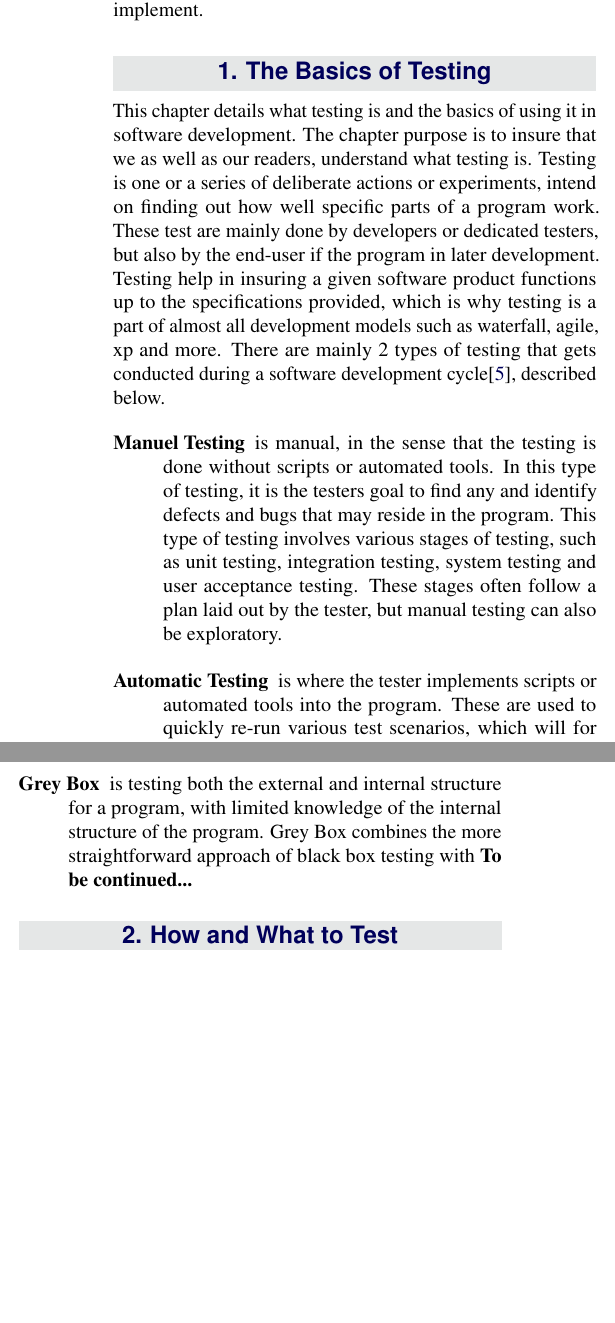
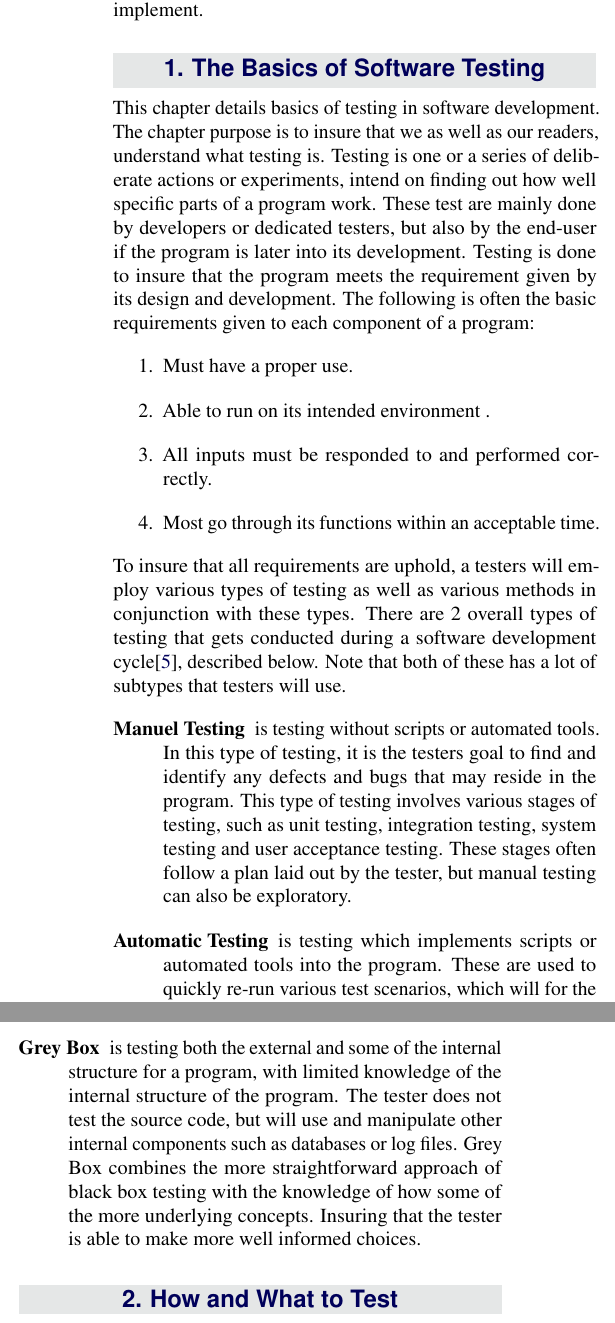
Before and after one commit to Betaboxguugi/P6, a LaTeX document (documentation/article/master.tex, which reads documentation/article/content/basicTesting.tex): two parts of the columns of page 2 of 5, joined at a grey line, cut so that both start at the same text, the shorter picture padded with empty space. Compiled offline with pdfLaTeX.

Commit message:
ᕕ( ᐛ )ᕗ

```diff
--- a/documentation/article/content/basicTesting.tex
+++ b/documentation/article/content/basicTesting.tex
@@ -1,20 +1,28 @@
-\section{The Basics of Testing}
-This chapter details what testing is and the basics of using it in software development. The chapter purpose is to insure that we as well as our readers, understand what testing is.
-Testing is one or a series of deliberate actions or experiments, intend on finding out how well specific parts of a program work. These test are mainly done by developers or dedicated testers, but also by the end-user if the program in later development.
-Testing help in insuring a given software product functions up to the specifications provided, which is why testing is a part of almost all development models such as waterfall, agile, xp and more.
-There are mainly 2 types of testing that gets conducted during a software development cycle\cite{BasicTesting1}, described below.
+\section{The Basics of Software Testing}
+%BEMÆRK!: Dette kapitel kommer nok under en del ændringer for fremtiden, da det endnu er uvist hvad retning vi vil dreje det i og hvad der egentlig er brug for her.
+This chapter details basics of testing in software development. The chapter purpose is to insure that we as well as our readers, understand what testing is.
+Testing is one or a series of deliberate actions or experiments, intend on finding out how well specific parts of a program work. These test are mainly done by developers or dedicated testers, but also by the end-user if the program is later into its development.
+Testing is done to insure that the program meets the requirement given by its design and development. The following is often the basic requirements given to each component of a program:
+\begin{enumerate}
+	\item Must have a proper use.
+	\item Able to run on its intended environment .
+	\item All inputs must be responded to and performed correctly.
+	\item Most go through its functions within an acceptable time.
+\end{enumerate}
+%Testing help in insuring a given software product functions up to the specifications given, which is why testing is a part of almost all development models such as waterfall, agile, xp and more.
+To insure that all requirements are uphold, a testers will employ various types of testing as well as various methods in conjunction with these types.
+There are 2 overall types of testing that gets conducted during a software development cycle\cite{BasicTesting1}, described below. Note that both of these has a lot of subtypes that testers will use.
 \begin{description}
-\item [Manuel Testing] is manual, in the sense that the testing is done without scripts or automated tools. In this type of testing, it is the testers goal to find any and identify defects and bugs that may reside in the program. This type of testing involves various stages of testing, such as unit testing, integration testing, system testing and user acceptance testing. These stages often follow a plan laid out by the tester, but manual testing can also be exploratory.
-\item [Automatic Testing] is where the tester implements scripts or automated tools into the program. These are used to quickly re-run various test scenarios, which will for the most part look like those used in manual testing. The test purpose is however different, as the test are to detect future defects and bugs that further changes could inflict. This test type is considered superior when it comes to test coverage, accuracy and time spent on testing.
+\item [Manuel Testing] is testing without scripts or automated tools. In this type of testing, it is the testers goal to find and identify any defects and bugs that may reside in the program. This type of testing involves various stages of testing, such as unit testing, integration testing, system testing and user acceptance testing. These stages often follow a plan laid out by the tester, but manual testing can also be exploratory.
+\item [Automatic Testing] is testing which implements scripts or automated tools into the program. These are used to quickly re-run various test scenarios, which will for the most part be like those used in manual testing. The test type purpose is however different, as the test are to detect future defects and bugs, that future changes to the program could inflict. This test type is considered superior when it comes to test coverage, accuracy and time spent on testing. Note time spent is only less when considering long term, as automatic testing takes longer to set up initially.
+%Nævn regression testing?
 \end{description}
 There are 3 main methods used in software testing, where the 3rd being a combination of the 2, described below:
 \begin{description}
 \item [White Box] is testing of the internal structure of a program and its internal logic. Helps in optimizing the code. The most expensive form of testing and hard to maintain. The tester needs to have access to and knowledge about the source code.
 \item [Black Box] is testing of the external structure of a program, without knowledge of the interior workings of the program. Usually test of the interface and the input(s) and output(s) of functions. More efficient when working with larger code segments. Does not need knowledge of the implementation of the program to make tests.
-\item [Grey Box] is testing both the external and internal structure for a program, with limited knowledge of the internal structure of the program. Grey Box combines the more straightforward approach of black box testing with \textbf{To be continued...}
+\item [Grey Box] is testing both the external and some of the internal structure for a program, with limited knowledge of the internal structure of the program. The tester does not test the source code, but will use and manipulate other internal components such as databases or log files. Grey Box combines the more straightforward approach of black box testing with the knowledge of how some of the more underlying concepts. Insuring that the tester is able to make more well informed choices.
 \end{description}
-
-
 
 
 %who does testing?
```
Also changed, not shown: documentation/article/content/basicTesting.tex (6 more changed lines), 1 other file.
